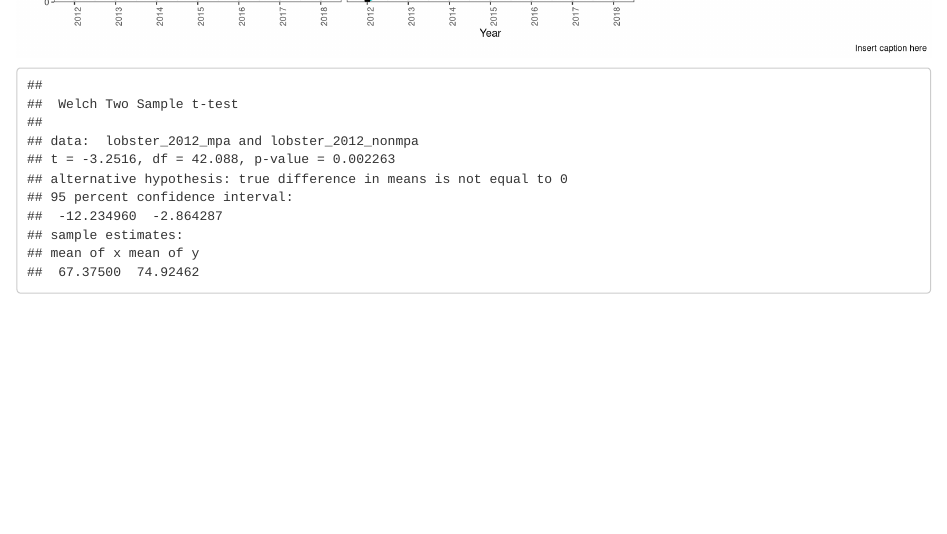
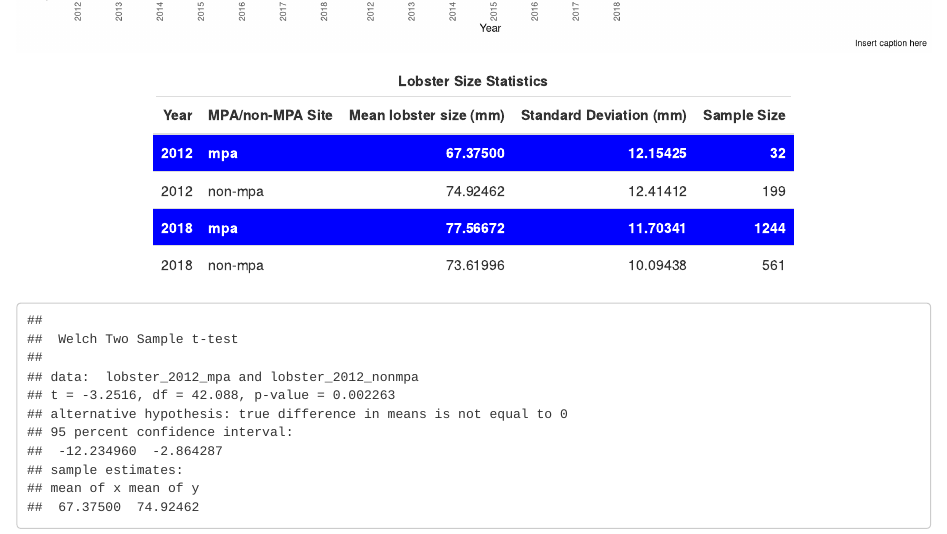
Before and after one commit to jonlhart88/ESM-206-Assignment-4-JH, an R Markdown document (Assignment_4_JH.Rmd): the page in a window 1100 px wide, from 1640 px down. Rendered offline with R 4.5, knitr and Pandoc, with nearby package versions; column names are cleaned by a stand-in for the janitor package.

Commit message:
Write code for part C table

````diff
--- a/Assignment_4_JH.Rmd
+++ b/Assignment_4_JH.Rmd
@@ -168,12 +169,31 @@ n_nonmpa_2018 <- sum(!is.na(nonmpa_2018$size_mm))
 lobster_summary_table <- lobster_stats_tidy %>%
   summarize(mean_size = mean(size_mm, na.rm = TRUE),
             sd_size = sd(size_mm, na.rm = TRUE),
-            sample_n = n()) %>%
-  rename(Marine_Protected_Area = mpa,
-         Year = year,
-         Mean_Size = mean_size,
-         Size_Standard_Deviation = sd_size,
-         Sample_Size = sample_n)
+            sample_n = n())
+```
+
+
+```{r}
+# Make the table of lobster sample statistics:
+
+lobster_summary_table %>%
+  kable(col.names = c("Year",
+                     "MPA/non-MPA Site",
+                     "Mean lobster size (mm)",
+                     "Standard Deviation (mm)",
+                     "Sample Size")
+        ) %>%
+  kable_styling(bootstrap_options = "striped", "hover",
+                full_width = F,
+                position = "center") %>%
+                row_spec(c(1,3),
+                         bold = T,
+                         color = "white",
+                         background = "blue") %>%
+  add_header_above(c("Lobster Size Statistics" = 5))
+
+
+
 ```
 
 
````
Also changed, not shown: Assignment_4_JH.Rmd (1 more changed lines).
